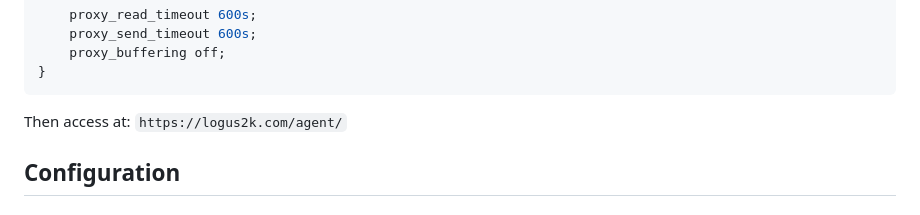
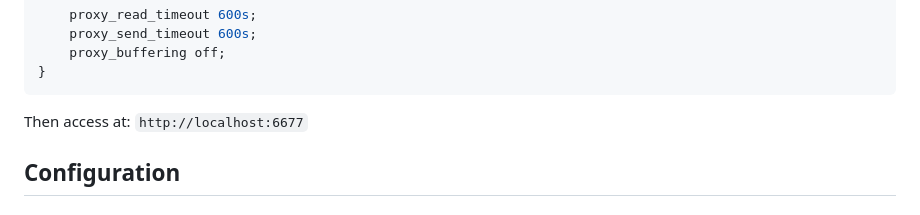
Before and after one commit to logus2k/g-agent, a Markdown page: README.md, the part around the change. Drawn GitHub-style.

Commit message:
Update local address

````diff
--- a/README.md
+++ b/README.md
@@ -88,7 +88,7 @@ location ^~ /agent/ {
 }
 ```
 
-Then access at: `https://logus2k.com/agent/`
+Then access at: `http://localhost:6677`
 
 ## Configuration
 
````
